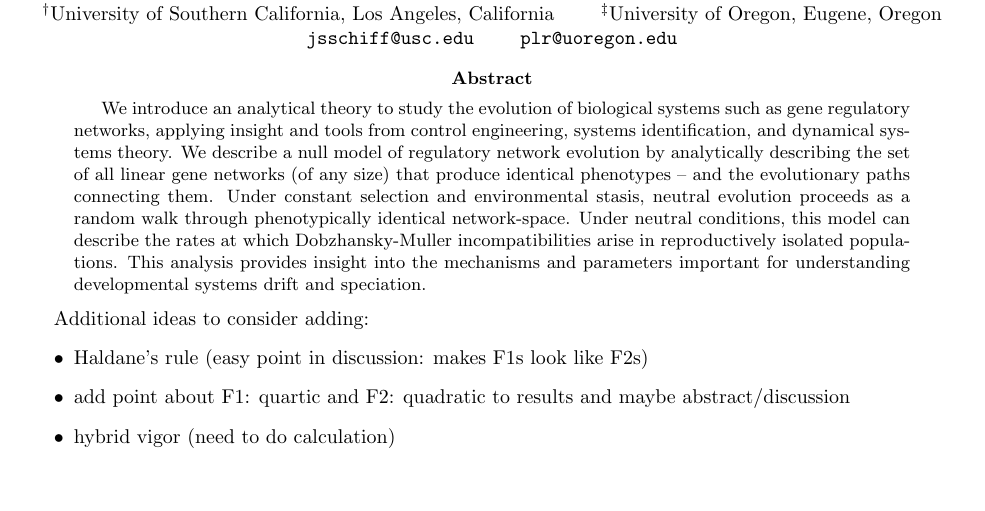
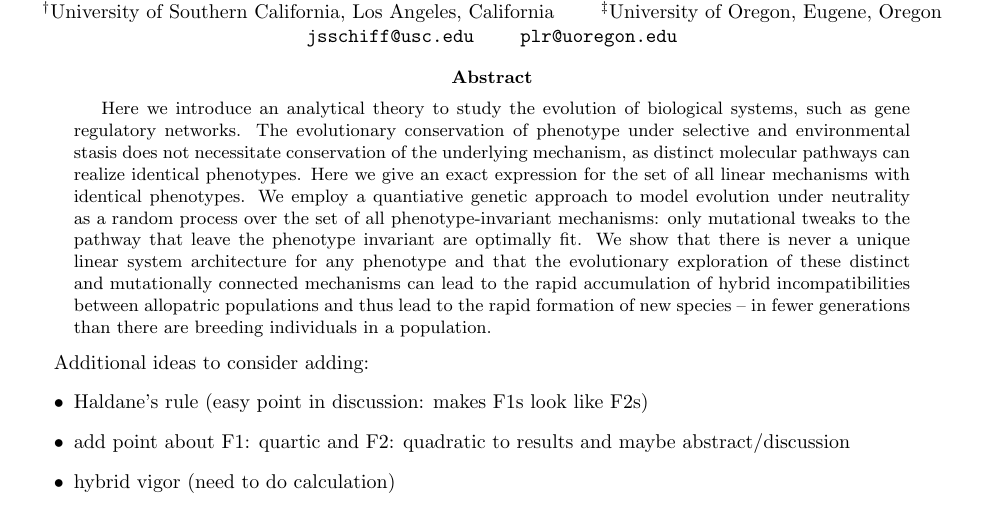
Before and after one commit to petrelharp/kalman_walk, a LaTeX paper (handnotes.tex): part of page 1 of 21, cut so that both start at the same text. Compiled offline with pdfLaTeX.

Commit message:
edited abstract

```diff
--- a/handnotes.tex
+++ b/handnotes.tex
@@ -53,9 +53,7 @@ $^{\dagger}$University of Southern California, Los Angeles, California \qquad $^
 
 
 \begin{abstract}
- % \textbf{
-We introduce an analytical theory to study the evolution of biological systems such as gene regulatory networks, applying insight and tools from control engineering, systems identification, and dynamical systems theory. We describe a null model of regulatory network evolution by analytically describing the set of all linear gene networks (of any size) that produce identical phenotypes – and the evolutionary paths connecting them. Under constant selection and environmental stasis, neutral evolution proceeds as a random walk through phenotypically identical network-space. Under neutral conditions, this model can describe the rates at which Dobzhansky-Muller incompatibilities arise in reproductively isolated populations. This analysis provides insight into the mechanisms and parameters important for understanding developmental systems drift and speciation.
-%}
+Here we introduce an analytical theory to study the evolution of biological systems, such as gene regulatory networks. The evolutionary conservation of phenotype under selective and environmental stasis does not necessitate conservation of the underlying mechanism, as distinct molecular pathways can realize identical phenotypes. Here we give an exact expression for the set of all linear mechanisms with identical phenotypes. We employ a quantiative genetic approach to model evolution under neutrality as a random process over the set of all phenotype-invariant mechanisms: only mutational tweaks to the pathway that leave the phenotype invariant are optimally fit. We show that there is never a unique linear system architecture for any phenotype and that the evolutionary exploration of these distinct and mutationally connected mechanisms can lead to the rapid accumulation of hybrid incompatibilities between allopatric populations and thus lead to the rapid formation of new species -- in fewer generations than there are breeding individuals in a population.
 \end{abstract}
 
 Additional ideas to consider adding:
```
Also changed, not shown: handnotes.pdf.
